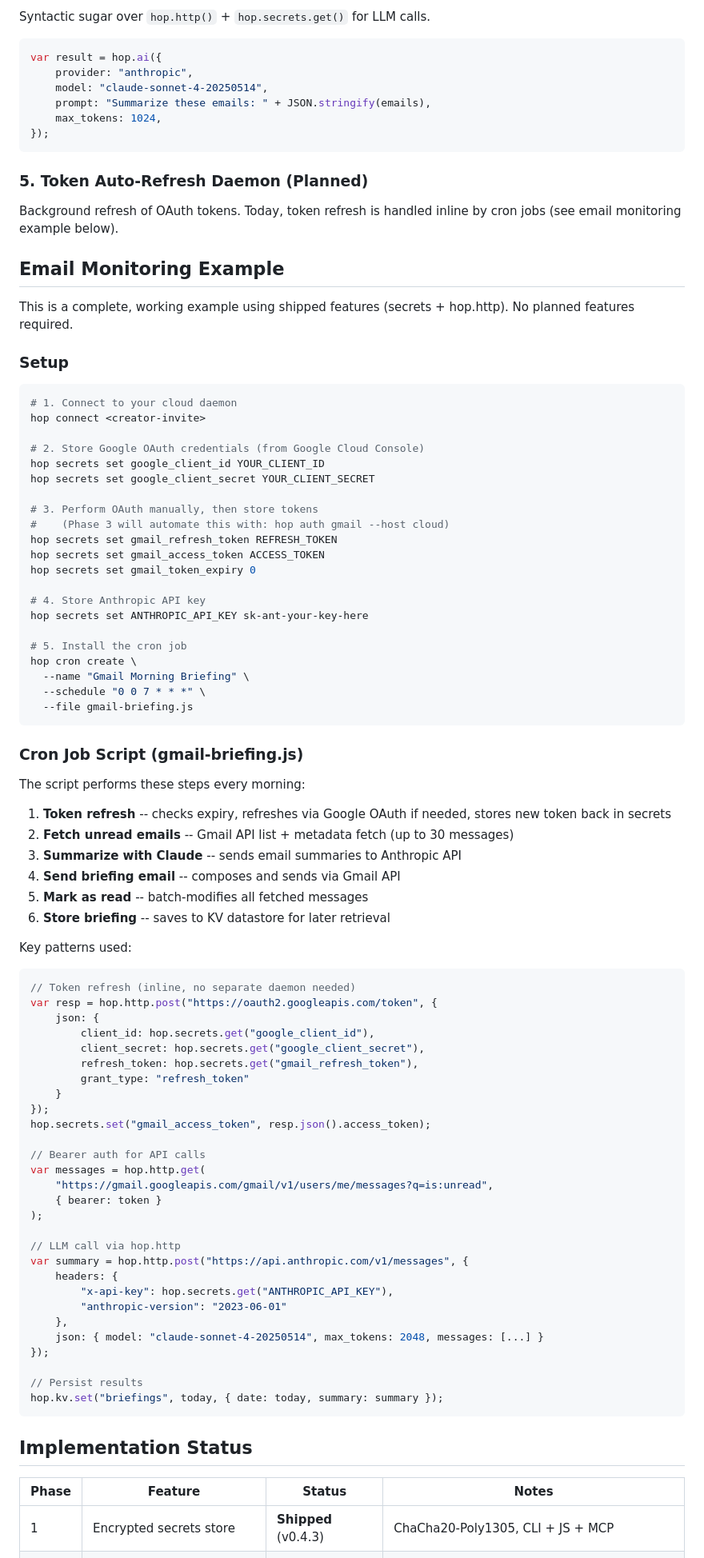
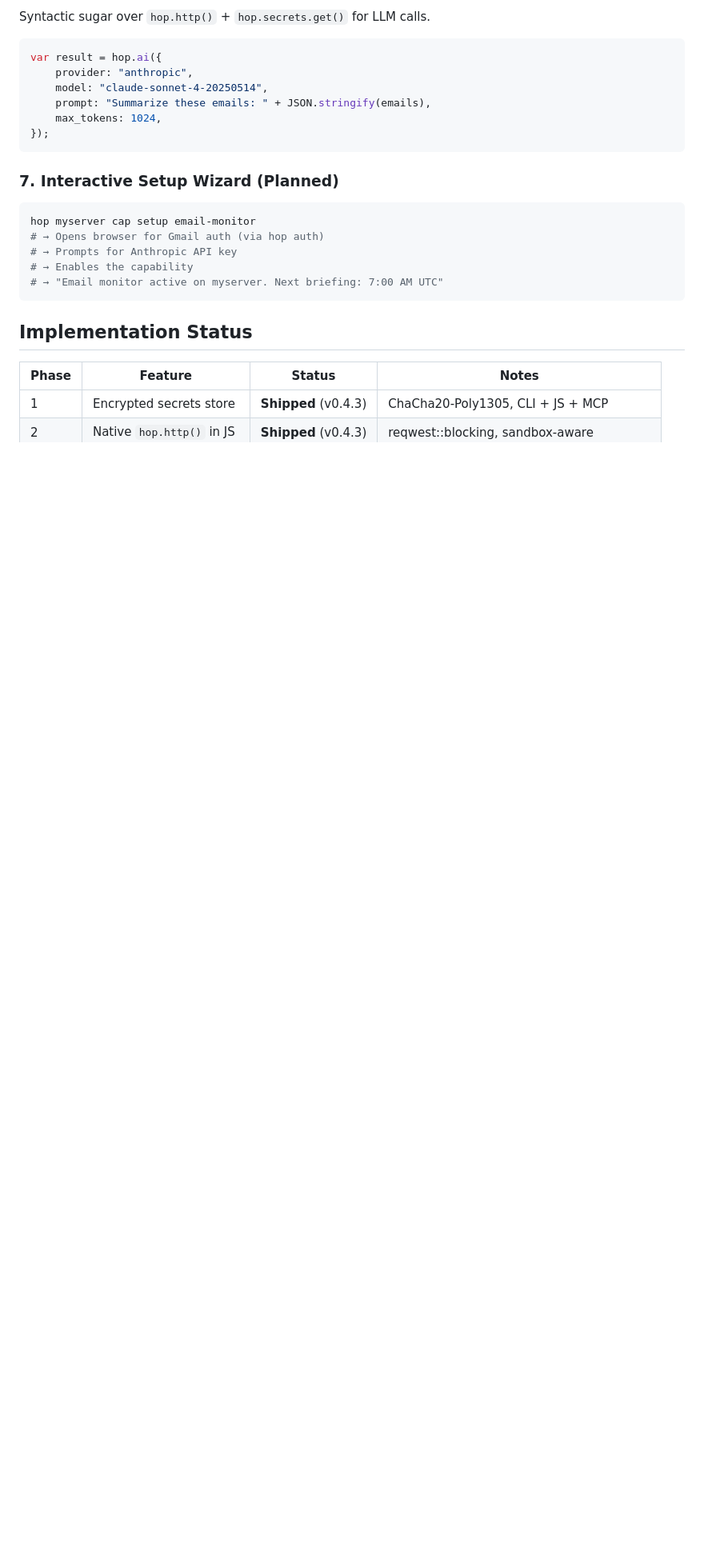
Before and after one commit to Keikai-Inc/wirehop, a Markdown page: docs/product/orchestration.md, the part around one of its changes. Shown at 80% size. GitHub-like rendering; blank space fills up the shorter version.

````diff
--- a/docs/product/orchestration.md
+++ b/docs/product/orchestration.md
@@ -150,82 +221,14 @@ var result = hop.ai({
 });
 ```
 
-### 5. Token Auto-Refresh Daemon (Planned)
-
-Background refresh of OAuth tokens. Today, token refresh is handled inline by cron jobs (see email monitoring example below).
-
-## Email Monitoring Example
-
-This is a complete, working example using shipped features (secrets + hop.http). No planned features required.
-
-### Setup
+### 7. Interactive Setup Wizard (Planned)
 
 ```bash
-# 1. Connect to your cloud daemon
-hop connect <creator-invite>
-
-# 2. Store Google OAuth credentials (from Google Cloud Console)
-hop secrets set google_client_id YOUR_CLIENT_ID
-hop secrets set google_client_secret YOUR_CLIENT_SECRET
-
-# 3. Perform OAuth manually, then store tokens
-#    (Phase 3 will automate this with: hop auth gmail --host cloud)
-hop secrets set gmail_refresh_token REFRESH_TOKEN
-hop secrets set gmail_access_token ACCESS_TOKEN
-hop secrets set gmail_token_expiry 0
-
-# 4. Store Anthropic API key
-hop secrets set ANTHROPIC_API_KEY sk-ant-your-key-here
-
-# 5. Install the cron job
-hop cron create \
-  --name "Gmail Morning Briefing" \
-  --schedule "0 0 7 * * *" \
-  --file gmail-briefing.js
-```
-
-### Cron Job Script (gmail-briefing.js)
-
-The script performs these steps every morning:
-
-1. **Token refresh** -- checks expiry, refreshes via Google OAuth if needed, stores new token back in secrets
-2. **Fetch unread emails** -- Gmail API list + metadata fetch (up to 30 messages)
-3. **Summarize with Claude** -- sends email summaries to Anthropic API
-4. **Send briefing email** -- composes and sends via Gmail API
-5. **Mark as read** -- batch-modifies all fetched messages
-6. **Store briefing** -- saves to KV datastore for later retrieval
-
-Key patterns used:
-
-```javascript
-// Token refresh (inline, no separate daemon needed)
-var resp = hop.http.post("https://oauth2.googleapis.com/token", {
-    json: {
-        client_id: hop.secrets.get("google_client_id"),
-        client_secret: hop.secrets.get("google_client_secret"),
-        refresh_token: hop.secrets.get("gmail_refresh_token"),
-        grant_type: "refresh_token"
-    }
-});
-hop.secrets.set("gmail_access_token", resp.json().access_token);
-
-// Bearer auth for API calls
-var messages = hop.http.get(
-    "https://gmail.googleapis.com/gmail/v1/users/me/messages?q=is:unread",
-    { bearer: token }
-);
-
-// LLM call via hop.http
-var summary = hop.http.post("https://api.anthropic.com/v1/messages", {
-    headers: {
-        "x-api-key": hop.secrets.get("ANTHROPIC_API_KEY"),
-        "anthropic-version": "2023-06-01"
-    },
-    json: { model: "claude-sonnet-4-20250514", max_tokens: 2048, messages: [...] }
-});
-
-// Persist results
-hop.kv.set("briefings", today, { date: today, summary: summary });
+hop myserver cap setup email-monitor
+# → Opens browser for Gmail auth (via hop auth)
+# → Prompts for Anthropic API key
+# → Enables the capability
+# → "Email monitor active on myserver. Next briefing: 7:00 AM UTC"
 ```
 
 ## Implementation Status
````
Also changed, not shown: other parts of docs/product/orchestration.md (+96 -23 lines).
